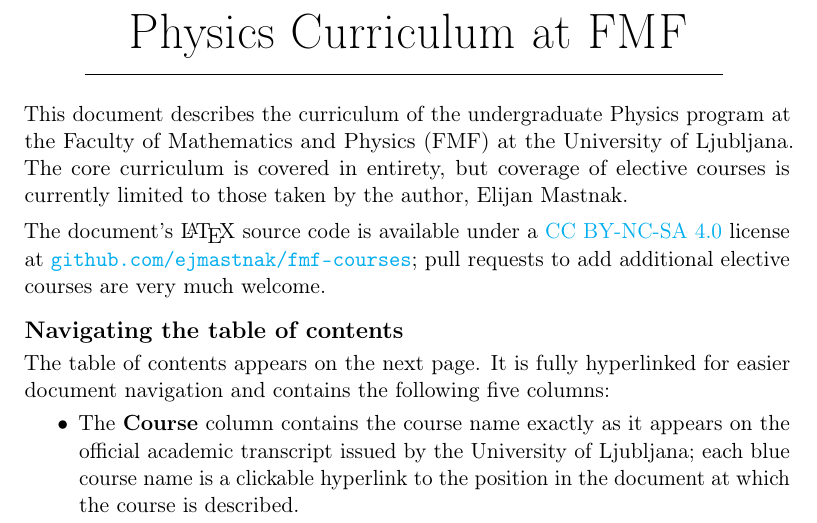
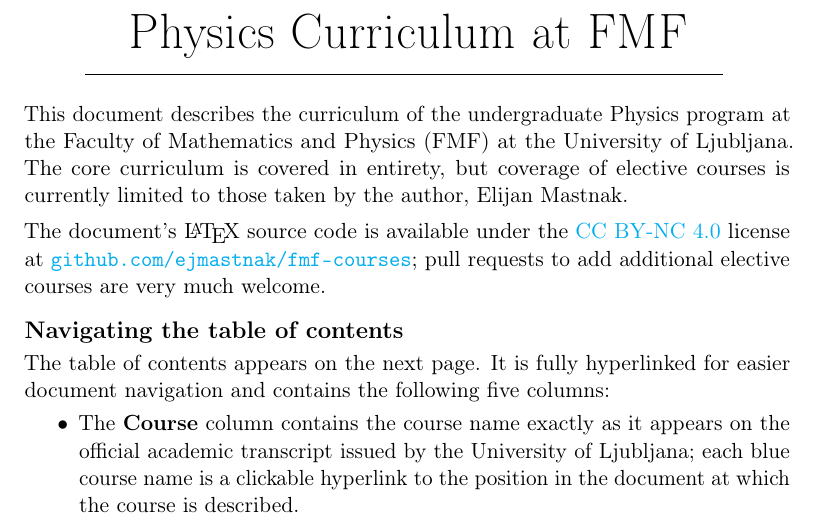
Before and after one commit to ejmastnak/fmf-courses, a LaTeX document (src/fmf-courses.tex): part of page 1 of 60, cut so that both start at the same text. Compiled offline with pdfLaTeX.

Commit message:
Update license in source code

```diff
--- a/src/fmf-courses.tex
+++ b/src/fmf-courses.tex
@@ -69,7 +69,7 @@ ECTS: #3%
     The core curriculum is covered in entirety, but coverage of elective courses is currently limited to those taken by the author, Elijan Mastnak.
 
     \vspace{1ex}
-    The document's \LaTeX{} source code is available under a \href{http://creativecommons.org/licenses/by-nc-sa/4.0/}{CC BY-NC-SA 4.0} license at \href{https://github.com/ejmastnak/fmf-courses}{\texttt{github.com/ejmastnak/fmf-courses}}; pull requests to add additional elective courses are very much welcome.
+    The document's \LaTeX{} source code is available under the \href{http://creativecommons.org/licenses/by-nc/4.0/}{CC BY-NC 4.0} license at \href{https://github.com/ejmastnak/fmf-courses}{\texttt{github.com/ejmastnak/fmf-courses}}; pull requests to add additional elective courses are very much welcome.
 
     \vspace{2ex}
     \textbf{\large Navigating the table of contents}\\[0.5ex]
```
